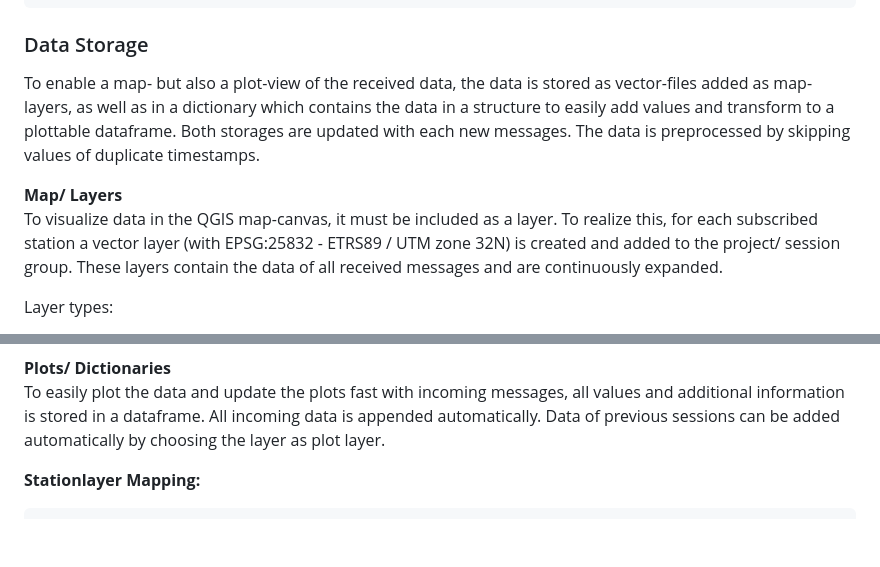
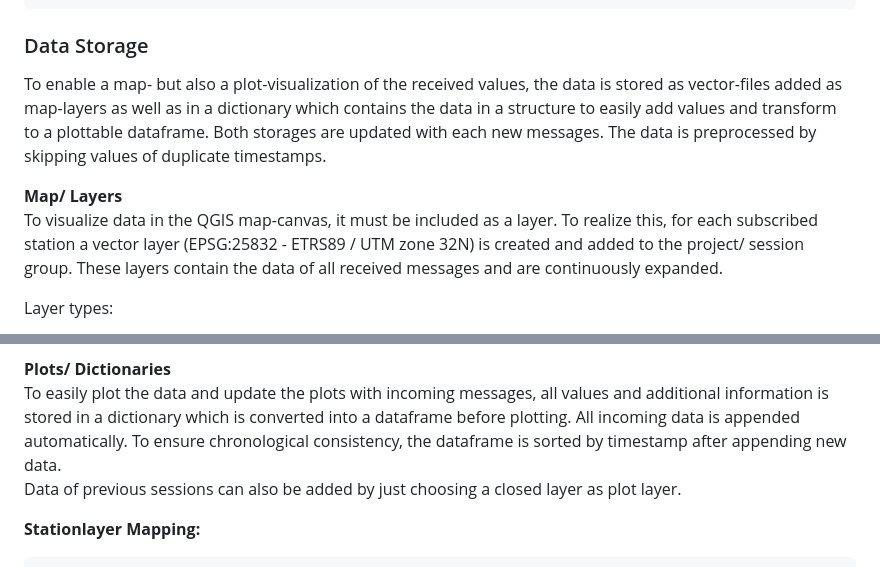
Before and after one commit to 52North/QPegel, a Markdown page: docs/documentation.md, 2 parts joined by grey strips. GitHub-like rendering; blank space fills up the shorter version.

Commit message:
documentation fixes

````diff
--- a/docs/documentation.md
+++ b/docs/documentation.md
@@ -163,13 +163,13 @@ by matching unique attributes like the station longname.
 ```
 
 ### Data Storage
-To enable a map- but also a plot-view of the received data, the data is stored as vector-files added as map-layers,
+To enable a map- but also a plot-visualization of the received values, the data is stored as vector-files added as map-layers
 as well as in a dictionary which contains the data in a structure to easily add values and transform to a plottable dataframe.
 Both storages are updated with each new messages. The data is preprocessed by skipping values of duplicate timestamps.
 
 **Map/ Layers**\
 To visualize data in the QGIS map-canvas, it must be included as a layer. To realize this,
-for each subscribed station a vector layer (with EPSG:25832 - ETRS89 / UTM zone 32N) is created
+for each subscribed station a vector layer (EPSG:25832 - ETRS89 / UTM zone 32N) is created
 and added to the project/ session group.
 These layers contain the data of all received messages and are continuously expanded.
 
@@ -185,8 +185,11 @@ Layer types:
 <img src="img/attribute_table.png" width="65%"/>
 
 **Plots/ Dictionaries**\
-To easily plot the data and update the plots fast with incoming messages, all values and additional information is stored in a dataframe.
-All incoming data is appended automatically. Data of previous sessions can be added automatically by choosing the layer as plot layer.
+To easily plot the data and update the plots with incoming messages, all values and additional information
+is stored in a dictionary which is converted into a dataframe before plotting.
+All incoming data is appended automatically.
+To ensure chronological consistency, the dataframe is sorted by timestamp after appending new data.\
+Data of previous sessions can also be added by just choosing a closed layer as plot layer.
 
 **Stationlayer Mapping:**
 ```
````
Also changed, not shown: other parts of docs/documentation.md (+5 -5 lines).
